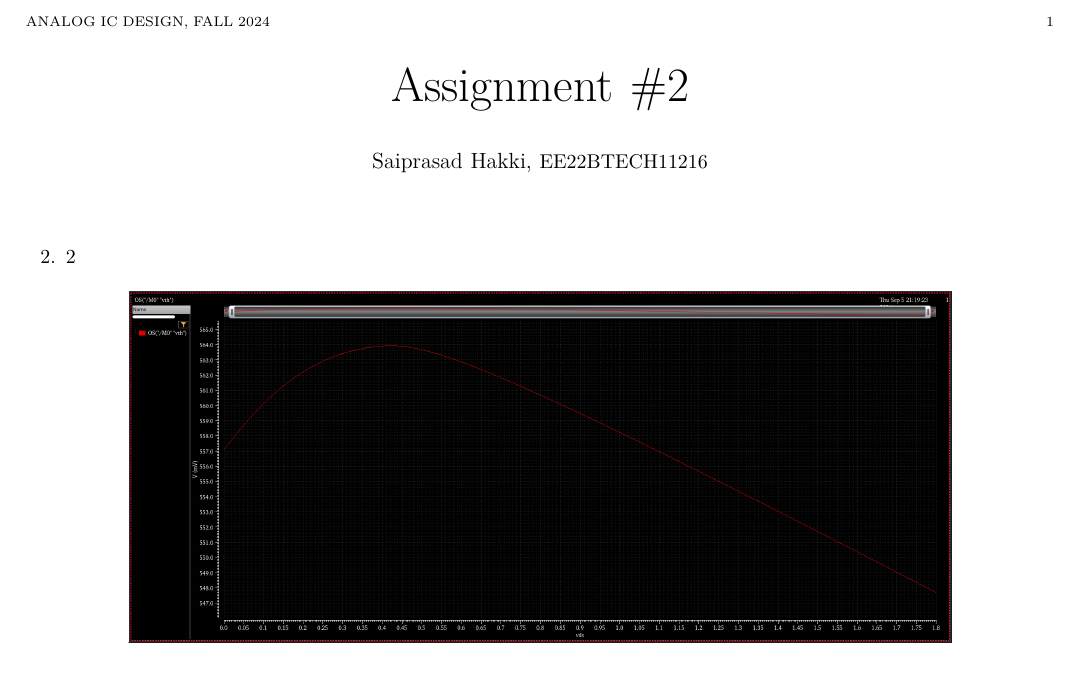
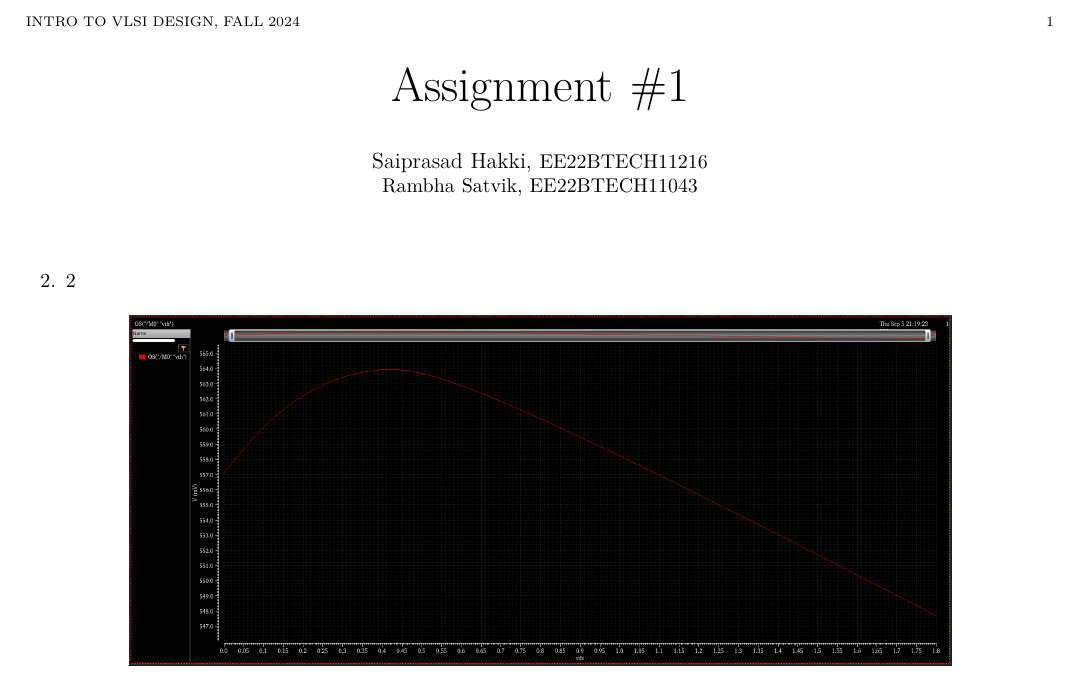
Before and after one commit to gingerbread69/SEM5-VLSI, a LaTeX paper (ass1/report.tex): part of the page, cut at the place of the change. Compiled offline with pdfLaTeX.

Commit message:
Commit#2: Authors changed

```diff
--- a/ass1/report.tex
+++ b/ass1/report.tex
@@ -74,11 +74,12 @@
 
 % ---------------- DOCUMENT BEGINS --------------
 \begin{document}
-\title{Assignment \#2}
-\author{Saiprasad Hakki, \normalsize{EE22BTECH11216}}%
+\title{Assignment \#1}
+\author{Saiprasad Hakki, \normalsize{EE22BTECH11216}\\
+		Rambha Satvik, \normalsize{EE22BTECH11043}}%
 \maketitle
-\markboth{Analog IC Design, FALL 2024}%
-{Assignment \#2}
+\markboth{Intro to VLSI Design, FALL 2024}%
+{Assignment \#1}
 %\IEEEpeerreviewmaketitle
 % \section{INTRODUCTION}
 
```
Also changed, not shown: ass1/report.pdf, 3 other files.
